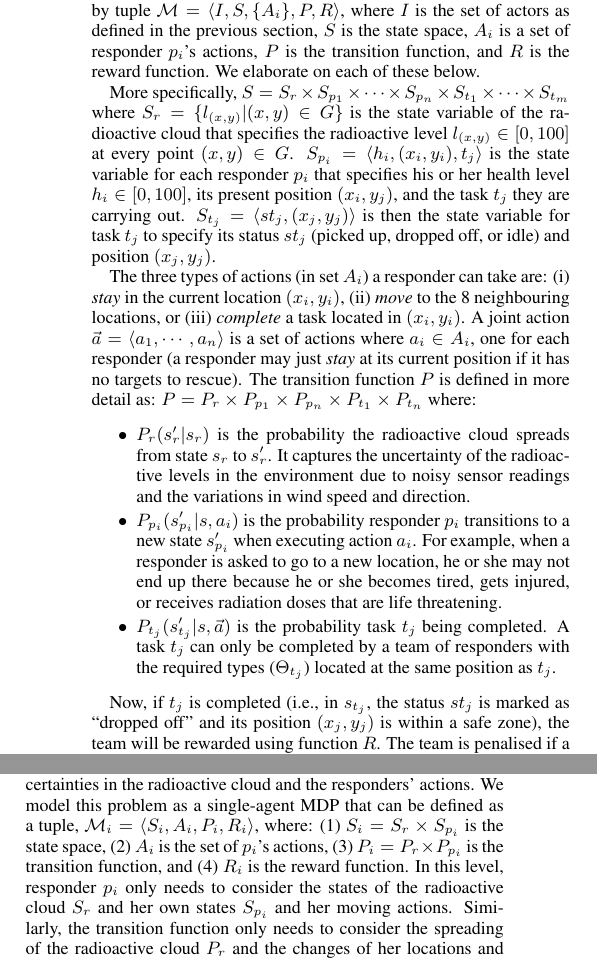
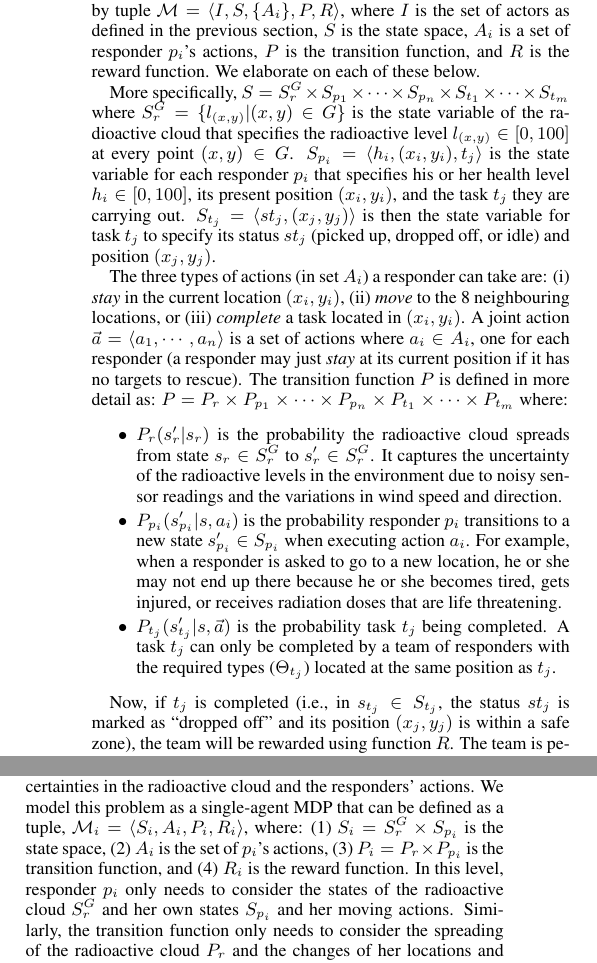
Before and after one commit to orchidproject/Location-game-orchid, a LaTeX document (AAMAS Paper/main.tex, which reads AAMAS Paper/coordination.tex, AAMAS Paper/mmdp_model.tex): two parts of the columns of pages 3 and 4 of 8, joined at a grey line, cut so that both start at the same text. Compiled offline with pdfLaTeX.

Commit message:
notation correction

```diff
--- a/AAMAS Paper/coordination.tex
+++ b/AAMAS Paper/coordination.tex
@@ -221,12 +221,12 @@ a responder to her assigned task. This phase is stochastic as there
 are uncertainties in the radioactive cloud and the responders'
 actions. We model this problem as a single-agent MDP that can be
 defined as a tuple, $\mathcal{M}_i = \langle S_i, A_i, P_i, R_i
-\rangle$, where: (1) $S_i = S_r \times S_{p_i}$ is the state space,
-(2) $A_i$ is the set of $p_i$'s actions, (3) $P_i = P_r \times
-P_{p_i}$ is the transition function, and (4) $R_i$ is the reward
-function. In this level, responder $p_i$ only needs to consider the
-states of the radioactive cloud $S_r$ and her own states $S_{p_i}$
-and her moving actions. Similarly, the transition function only
-needs to consider the spreading of the radioactive cloud $P_r$ and
-the changes of her locations and health levels when moving in the
-filed $P_{p_i}$, and the reward function only needs to consider the
+\rangle$, where: (1) $S_i = S^G_r \times S_{p_i}$ is the state
+space, (2) $A_i$ is the set of $p_i$'s actions, (3) $P_i = P_r
+\times P_{p_i}$ is the transition function, and (4) $R_i$ is the
+reward function. In this level, responder $p_i$ only needs to
+consider the states of the radioactive cloud $S^G_r$ and her own
+states $S_{p_i}$ and her moving actions. Similarly, the transition
+function only needs to consider the spreading of the radioactive
+cloud $P_r$ and the changes of her locations and health levels when
+moving in the filed $P_{p_i}$, and the reward function only needs
--- a/AAMAS Paper/mmdp_model.tex
+++ b/AAMAS Paper/mmdp_model.tex
@@ -7,38 +7,42 @@ section,  $S$ is the state space, $A_i$ is a set of responder
 $p_i$'s actions, $P$ is the transition function, and $R$ is the
 reward function. We elaborate on each of these below.
 
-More specifically, $S= S_r \times S_{p_1} \times \cdots \times
-S_{p_n} \times S_{t_1} \times \cdots \times S_{t_m}$ where $S_r =
+More specifically, $S= S^G_r \times S_{p_1} \times \cdots \times
+S_{p_n} \times S_{t_1} \times \cdots \times S_{t_m}$ where $S^G_r =
 \{l_{(x,y)}| (x, y) \in G\}$ is the state variable of the
-radioactive cloud that specifies the radioactive level $l_{(x,y)}\in[0,
-100]$ at every point $(x, y)\in G$. $S_{p_i} = \langle h_i, (x_i,
-y_i), t_j \rangle$ is the state variable for each responder $p_i$
-that specifies his or her health level $h_i\in[0, 100]$, its present position
-$(x_i, y_j)$, and the task $t_j$ they are carrying out. $S_{t_j}
-= \langle st_j, (x_j, y_j) \rangle$ is then the state variable for
-task $t_j$ to specify its status $st_j$ (picked up, dropped off, or
-idle) and position $(x_j, y_j)$.
+radioactive cloud that specifies the radioactive level
+$l_{(x,y)}\in[0, 100]$ at every point $(x, y)\in G$. $S_{p_i} =
+\langle h_i, (x_i, y_i), t_j \rangle$ is the state variable for
+each responder $p_i$ that specifies his or her health level
+$h_i\in[0, 100]$, its present position $(x_i, y_i)$, and the task
+$t_j$ they are carrying out. $S_{t_j} = \langle st_j, (x_j, y_j)
+\rangle$ is then the state variable for task $t_j$ to specify its
+status $st_j$ (picked up, dropped off, or idle) and position $(x_j,
+y_j)$.
 
 The three types of actions  (in set $A_i$) a responder can take
 are: (i) {\em stay} in the current location $(x_i, y_i)$, (ii) {\em
 move} to the 8 neighbouring locations, or (iii) {\em complete} a
 task located in $(x_i, y_i)$. A joint action $\vec{a}=\langle a_1,
 \cdots, a_n \rangle$ is a set of actions where $a_i\in A_i$, one
-for each responder (a responder may just \emph{stay} at its current position if it has no targets to rescue). The transition function $P$ is defined in more detail as: $P= P_r
-\times P_{p_1} \times P_{p_n} \times P_{t_1} \times P_{t_n}$ where:
+for each responder (a responder may just \emph{stay} at its current
+position if it has no targets to rescue). The transition function
+$P$ is defined in more detail as: $P= P_r \times P_{p_1} \times
+\cdots \times P_{p_n} \times P_{t_1} \times \cdots \times P_{t_m}$
+where:
 \begin{itemize}
     \itemsep=-2pt
-    \item $P_r(s'_r|s_r)$ is the probability the
-        radioactive cloud spreads from state $s_r$ to $s'_r$.
-        It captures the uncertainty of the  radioactive
-        levels in the environment due to  noisy sensor
-        readings and the variations in wind speed and direction.
+    \item $P_r(s'_r|s_r)$ is the probability the radioactive
+        cloud spreads from state $s_r\in S^G_r$ to $s'_r\in
+        S^G_r$. It captures the uncertainty of the  radioactive
+        levels in the environment due to  noisy sensor readings
+        and the variations in wind speed and direction.
     \item $P_{p_i}(s'_{p_i}|s, a_i)$ is the probability
-        responder $p_i$ transitions to a new state $s'_{p_i}$
-        when executing action $a_i$. For example, when a
-        responder is asked to go to a new location, he or she
-        may not end up there because he or she becomes tired, gets
-        injured, or receives radiation doses that are life
+        responder $p_i$ transitions to a new state $s'_{p_i}\in
+        S_{p_i}$ when executing action $a_i$. For example, when
+        a responder is asked to go to a new location, he or she
+        may not end up there because he or she becomes tired,
+        gets injured, or receives radiation doses that are life
         threatening.
     \item $P_{t_j}(s'_{t_j}|s, \vec{a})$ is the probability
         task $t_j$ being completed. A task $t_j$ can only be completed by a
@@ -46,13 +50,13 @@ for each responder (a responder may just \emph{stay} at its current position if
         same position as $t_j$.
 \end{itemize}
 
-Now,  if  $t_j$ is completed (i.e., in $s_{t_j}$, the status
-$st_j$ is marked as ``dropped off'' and its position $(x_j, y_j)$
-is within a safe zone), the team will be rewarded using
-function $R$. The team is penalised if a responder
-$p_i$ gets injured or receives a high dose of radiation (i.e., in
-$s_{p_i}$, the health level $h_i$ is 0). Moreover, we attribute a
-cost to each of the responders' actions since the each  action require them to
+Now,  if  $t_j$ is completed (i.e., in $s_{t_j}\in S_{t_j}$, the
+status $st_j$ is marked as ``dropped off'' and its position $(x_j,
+y_j)$ is within a safe zone), the team will be rewarded using
+function $R$. The team is penalised if a responder $p_i$ gets
+injured or receives a high dose of radiation (i.e., in $s_{p_i}$,
+the health level $h_i$ is 0). Moreover, we attribute a cost to each
+of the responders' actions since the each  action require them to
 exert some effort (e.g., running or carrying objects).
 
 
```
Also changed, not shown: AAMAS Paper/coordination.tex (24 more changed lines).
